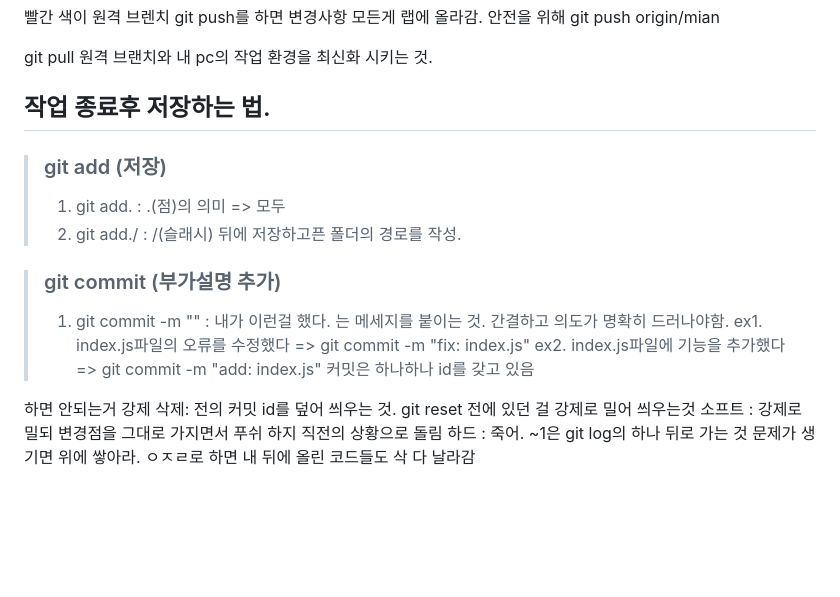
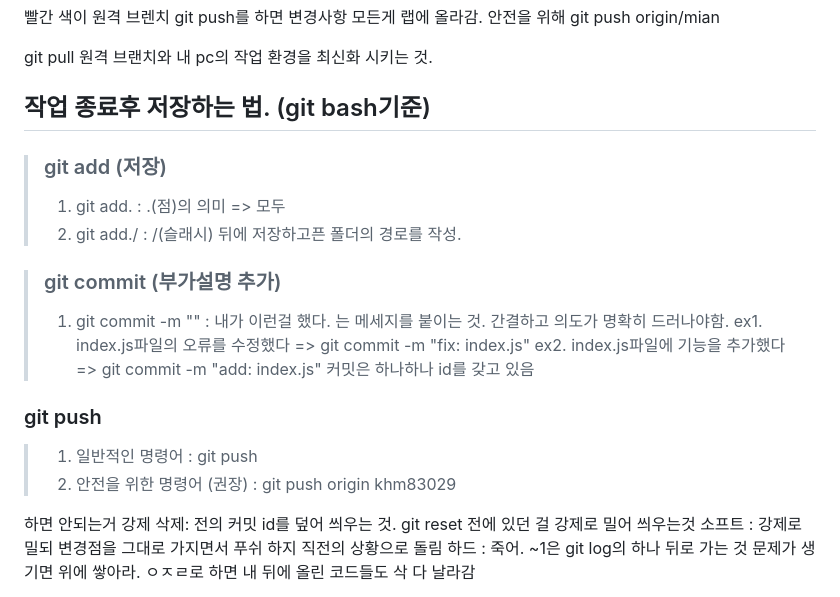
Before and after one commit to kmhyomin/onepice, a Markdown page: GIT_Clone.md, the part around the change. Drawn GitHub-style; blank space fills up the shorter version.

```diff
--- a/GIT_Clone.md
+++ b/GIT_Clone.md
@@ -78,18 +78,20 @@ git push를 하면 변경사항 모든게 랩에 올라감.
 
 git pull 원격 브랜치와 내 pc의 작업 환경을 최신화 시키는 것.
 
-## 작업 종료후 저장하는 법.
+## 작업 종료후 저장하는 법. (git bash기준)
 >### git add (저장)
 >1. git add. : .(점)의 의미 => 모두
 >2. git add./ : /(슬래시) 뒤에 저장하고픈 폴더의 경로를 작성.
-
-
 
 >### git commit (부가설명 추가)
 >1. git commit -m "" : 내가 이런걸 했다. 는 메세지를 붙이는 것. 간결하고 의도가 명확히 드러나야함.
 > ex1. index.js파일의 오류를 수정했다 => git commit -m "fix: index.js"
 > ex2. index.js파일에 기능을 추가했다 => git commit -m "add: index.js"
 커밋은 하나하나 id를 갖고 있음
+### git push
+>1. 일반적인 명령어 : git push
+>2. 안전을 위한 명령어 (권장) : git push origin khm83029
+
 
 하면 안되는거
   강제 삭제: 전의 커밋 id를 덮어 씌우는 것.
```
